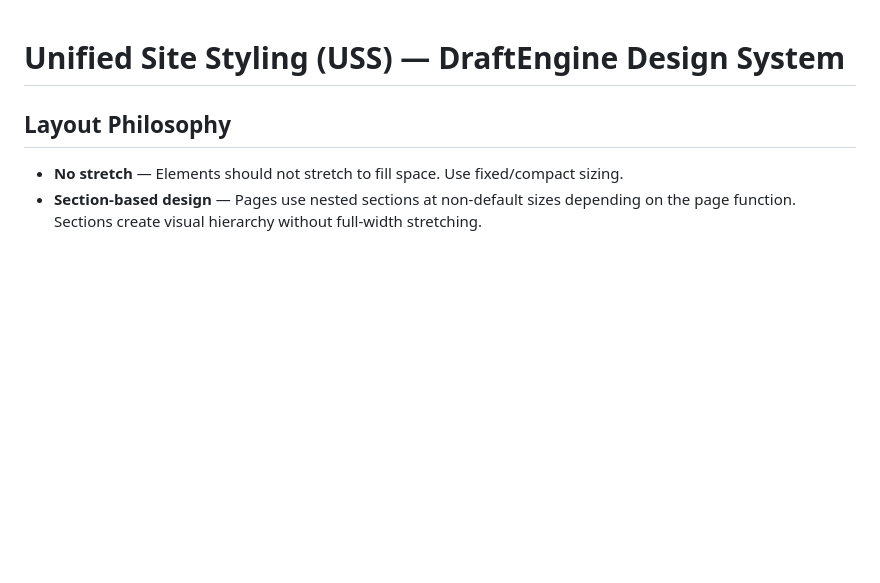
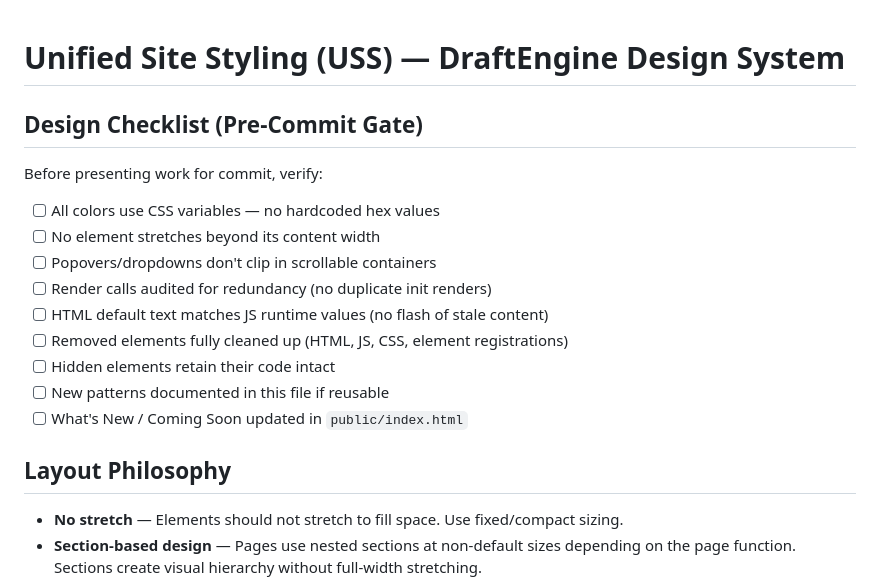
Before and after one commit to jmirving/DraftEngine, a Markdown page: docs/USS.md, the part around the change. GitHub-like rendering; blank space fills up the shorter version.

```diff
--- a/docs/USS.md
+++ b/docs/USS.md
@@ -1,4 +1,18 @@
 # Unified Site Styling (USS) — DraftEngine Design System
+
+## Design Checklist (Pre-Commit Gate)
+
+Before presenting work for commit, verify:
+
+- [ ] All colors use CSS variables — no hardcoded hex values
+- [ ] No element stretches beyond its content width
+- [ ] Popovers/dropdowns don't clip in scrollable containers
+- [ ] Render calls audited for redundancy (no duplicate init renders)
+- [ ] HTML default text matches JS runtime values (no flash of stale content)
+- [ ] Removed elements fully cleaned up (HTML, JS, CSS, element registrations)
+- [ ] Hidden elements retain their code intact
+- [ ] New patterns documented in this file if reusable
+- [ ] What's New / Coming Soon updated in `public/index.html`
 
 ## Layout Philosophy
 
```
Also changed, not shown: AGENTS.md (+19 -0 lines).
